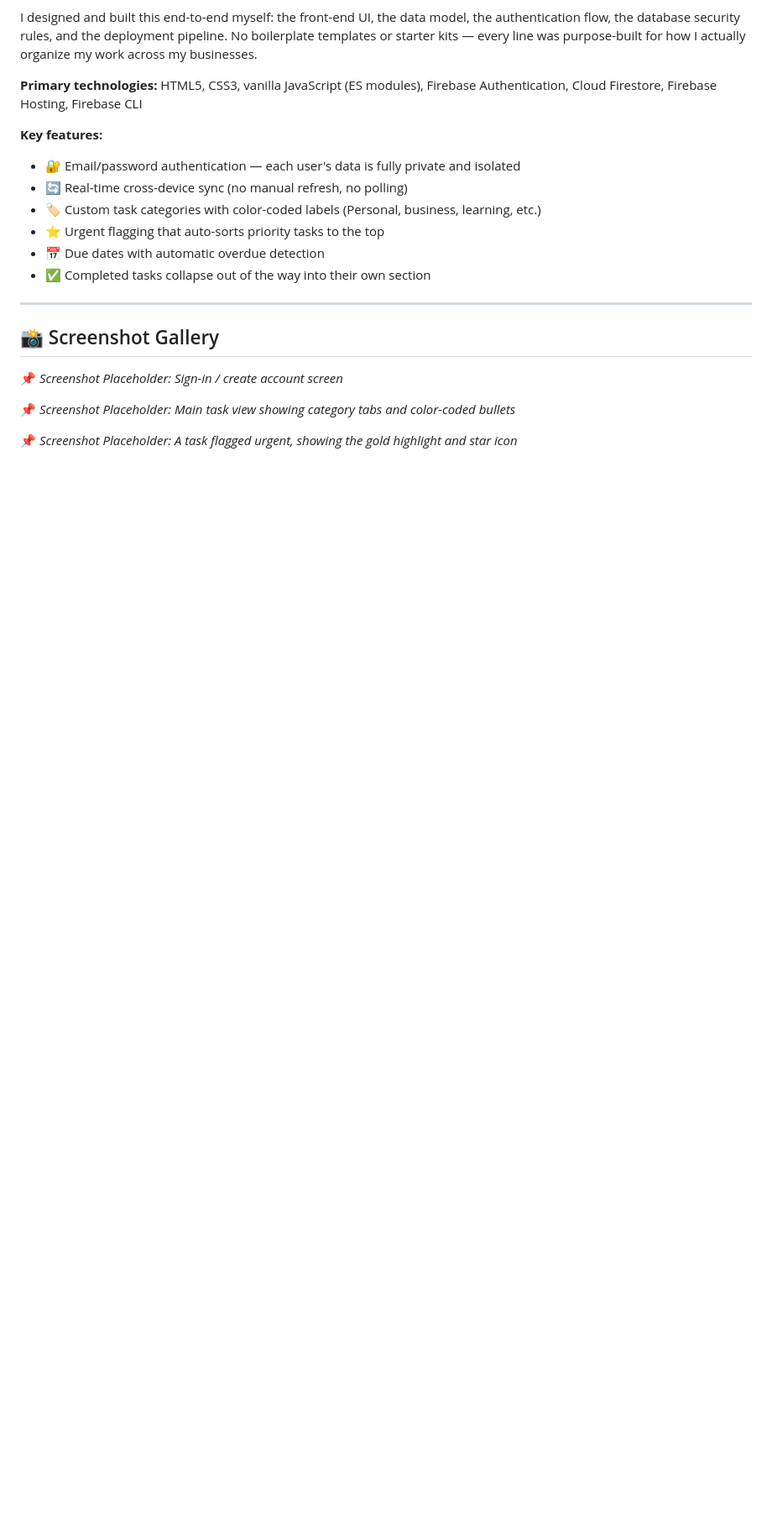
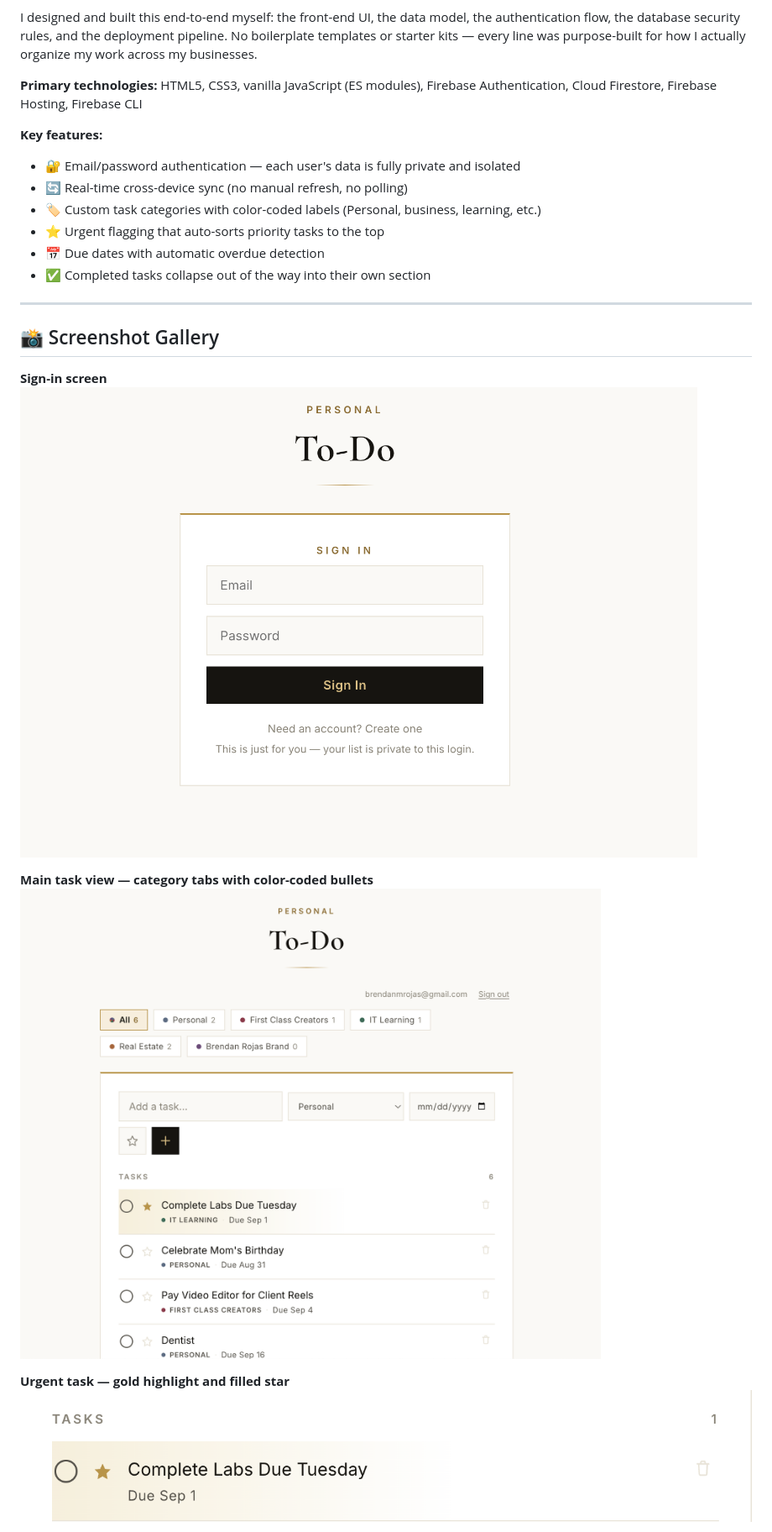
Before and after one commit to brendanmrojas-ops/personal-todo-firebase, a Markdown page: README.md, the part around one of its changes. Shown at 84% size. Rendered like a GitHub page; blank space fills up the shorter version.

Commit message:
Update README with screenshots and links

```diff
--- a/README.md
+++ b/README.md
@@ -25,9 +25,12 @@ I designed and built this end-to-end myself: the front-end UI, the data model, t
 
 ## 📸 Screenshot Gallery
 
-📌 *Screenshot Placeholder: Sign-in / create account screen*
+**Sign-in screen**
+![Sign-in screen](signin.png)
 
-📌 *Screenshot Placeholder: Main task view showing category tabs and color-coded bullets*
+**Main task view — category tabs with color-coded bullets**
+![Main task view](tasks-view.png)
 
-📌 *Screenshot Placeholder: A task flagged urgent, showing the gold highlight and star icon*
+**Urgent task — gold highlight and filled star**
+![Urgent task](urgent-task.png)
 
```
Also changed, not shown: other parts of README.md (+2 -3 lines).
